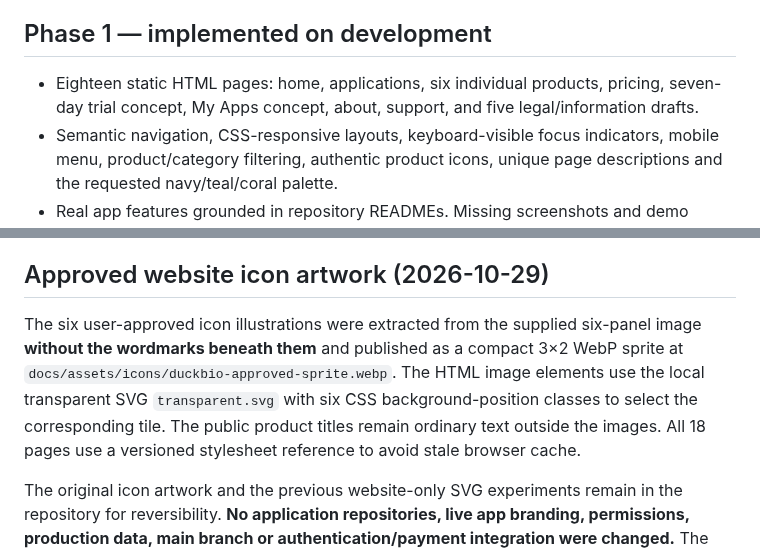
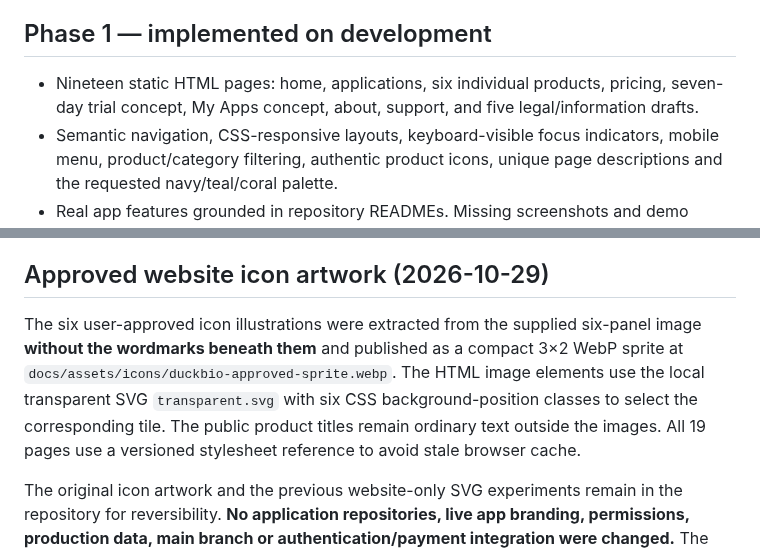
Before and after one commit to dennisbsj/DuckBio-site, a Markdown page: SITE_IMPLEMENTATION.md, 2 parts joined by grey strips. Drawn GitHub-style.

Commit message:
docs(site): reflect CytoDuck page and legacy URL redirect in page count

```diff
--- a/SITE_IMPLEMENTATION.md
+++ b/SITE_IMPLEMENTATION.md
@@ -8,7 +8,7 @@ The historical source repository and the shared `suite-ui.js` / `suite-permissio
 
 ## Phase 1 — implemented on development
 
-- Eighteen static HTML pages: home, applications, six individual products, pricing, seven-day trial concept, My Apps concept, about, support, and five legal/information drafts.
+- Nineteen static HTML pages: home, applications, six individual products, pricing, seven-day trial concept, My Apps concept, about, support, and five legal/information drafts.
 - Semantic navigation, CSS-responsive layouts, keyboard-visible focus indicators, mobile menu, product/category filtering, authentic product icons, unique page descriptions and the requested navy/teal/coral palette.
 - Real app features grounded in repository READMEs. Missing screenshots and demo videos explicitly display placeholders, not fabricated UIs.
 - Central, non-live `docs/assets/pricing.json`. All amounts/Stripe IDs are intentionally `null` until prices are approved. The browser presentation reads this config to render verified future prices.
@@ -66,7 +66,7 @@ The underlying repository names and static legacy slugs for the five renamed pro
 
 ## Approved website icon artwork (2026-10-29)
 
-The six user-approved icon illustrations were extracted from the supplied six-panel image **without the wordmarks beneath them** and published as a compact 3×2 WebP sprite at `docs/assets/icons/duckbio-approved-sprite.webp`. The HTML image elements use the local transparent SVG `transparent.svg` with six CSS background-position classes to select the corresponding tile. The public product titles remain ordinary text outside the images. All 18 pages use a versioned stylesheet reference to avoid stale browser cache.
+The six user-approved icon illustrations were extracted from the supplied six-panel image **without the wordmarks beneath them** and published as a compact 3×2 WebP sprite at `docs/assets/icons/duckbio-approved-sprite.webp`. The HTML image elements use the local transparent SVG `transparent.svg` with six CSS background-position classes to select the corresponding tile. The public product titles remain ordinary text outside the images. All 19 pages use a versioned stylesheet reference to avoid stale browser cache.
 
 The original icon artwork and the previous website-only SVG experiments remain in the repository for reversibility. **No application repositories, live app branding, permissions, production data, main branch or authentication/payment integration were changed.** The image was optimised for small product icons; a higher-resolution master remains available in the user's supplied artwork, not in the website repository.
 
```
